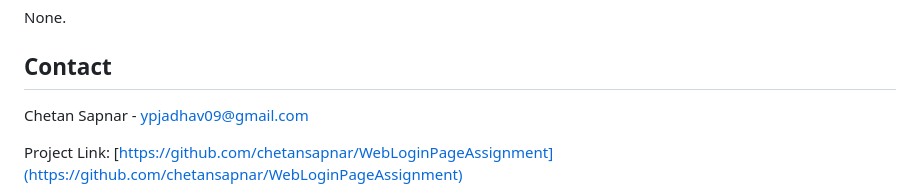
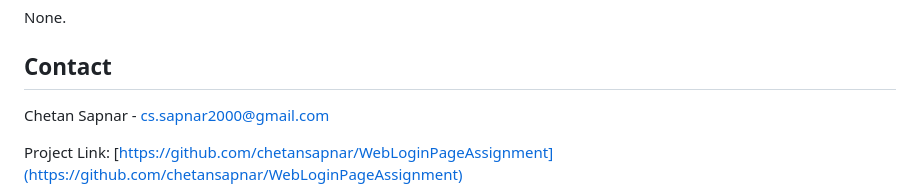
Before and after one commit to chetansapnar/WebLoginPageAssignment, a Markdown page: README.md, the part around the change. Drawn GitHub-style.

```diff
--- a/README.md
+++ b/README.md
@@ -65,7 +65,7 @@ This login page is designed to work on modern web browsers including:
 None.
 
 ## Contact
-Chetan Sapnar - [ypjadhav09@gmail.com](mailto:ypjadhav09@gmail.com)
+Chetan Sapnar - [cs.sapnar2000@gmail.com](mailto:ypjadhav09@gmail.com)
 
 Project Link: [https://github.com/chetansapnar/WebLoginPageAssignment](https://github.com/chetansapnar/WebLoginPageAssignment)
 
```
